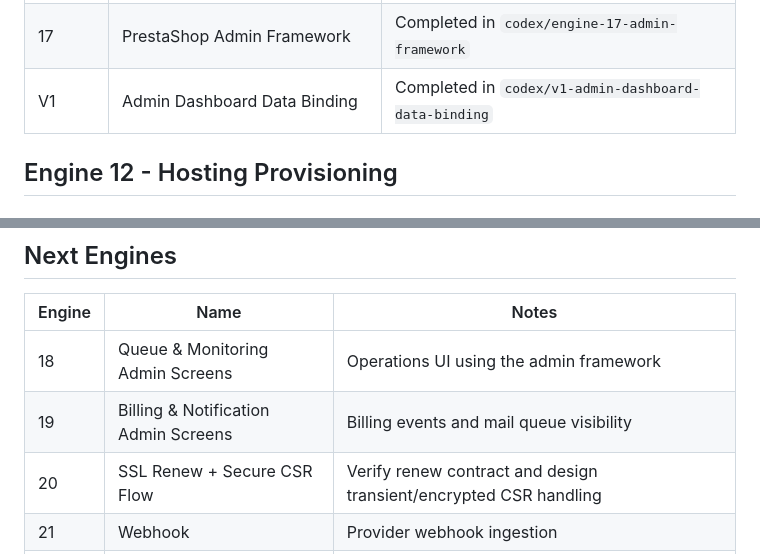
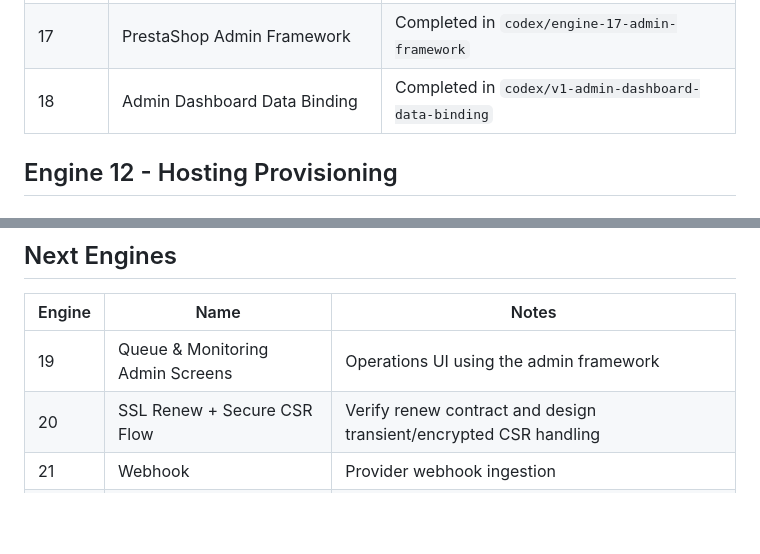
Before and after one commit to netwoturk/ntresellerclub, a Markdown page: ROADMAP.md, 2 parts joined by grey strips. Rendered like a GitHub page; blank space fills up the shorter version.

Commit message:
Mark dashboard binding complete in roadmap

```diff
--- a/ROADMAP.md
+++ b/ROADMAP.md
@@ -22,7 +22,7 @@ This root roadmap is the repository-level continuation file for Codex engine wor
 | 15 | SSL Endpoint Verification + Admin Mapping Backend | Completed in `codex/engine-15-ssl-endpoint-verification-admin-mapping` |
 | 16 | Provider Sandbox & Production Readiness | Completed in `codex/engine-16-provider-sandbox-production-readiness` |
 | 17 | PrestaShop Admin Framework | Completed in `codex/engine-17-admin-framework` |
-| V1 | Admin Dashboard Data Binding | Completed in `codex/v1-admin-dashboard-data-binding` |
+| 18 | Admin Dashboard Data Binding | Completed in `codex/v1-admin-dashboard-data-binding` |
 
 ## Engine 12 - Hosting Provisioning
 
@@ -48,8 +48,7 @@ This root roadmap is the repository-level continuation file for Codex engine wor
 
 | Engine | Name | Notes |
 |---|---|---|
-| 18 | Queue & Monitoring Admin Screens | Operations UI using the admin framework |
-| 19 | Billing & Notification Admin Screens | Billing events and mail queue visibility |
+| 19 | Queue & Monitoring Admin Screens | Operations UI using the admin framework |
 | 20 | SSL Renew + Secure CSR Flow | Verify renew contract and design transient/encrypted CSR handling |
 | 21 | Webhook | Provider webhook ingestion |
 | 22 | Customer Dashboard | Customer service panel expansion |
```
